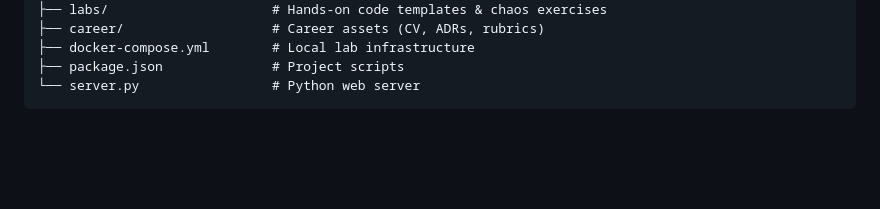
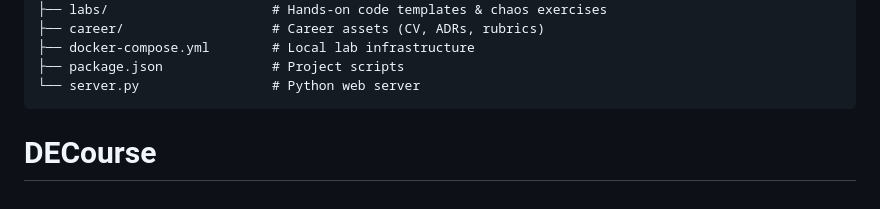
Before and after one commit to triutama133/DECourse, a Markdown page: README.md, the part around the change. Drawn GitHub-style; blank space fills up the shorter version.

````diff
--- a/README.md
+++ b/README.md
@@ -117,3 +117,5 @@ dataengineeringCourse/
 ├── package.json              # Project scripts
 └── server.py                 # Python web server
 ```
+
+# DECourse
````
